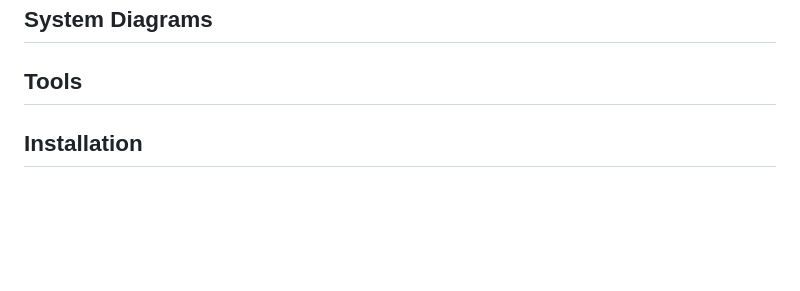
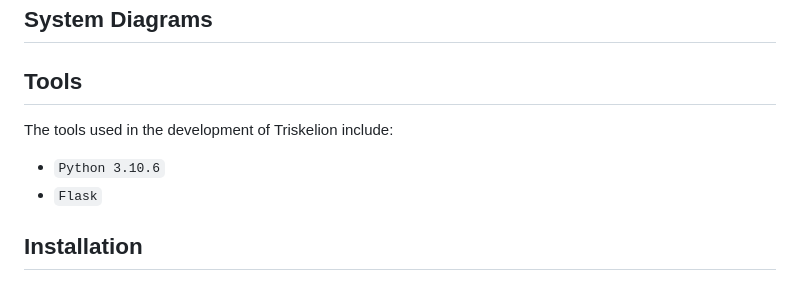
Before and after one commit to arnold7800x3d/Triskelion_Python_Keylogger, a Markdown page: Readme.md, the part around the change. Rendered like a GitHub page; blank space fills up the shorter version.

```diff
--- a/Readme.md
+++ b/Readme.md
@@ -25,6 +25,9 @@ The documentation for the project can be found [here](https://github.com/arnold7
 ## System Diagrams
 
 ## Tools
+The tools used in the development of Triskelion include:
+- `Python 3.10.6`
+- `Flask`
 
 ## Installation
 
```
